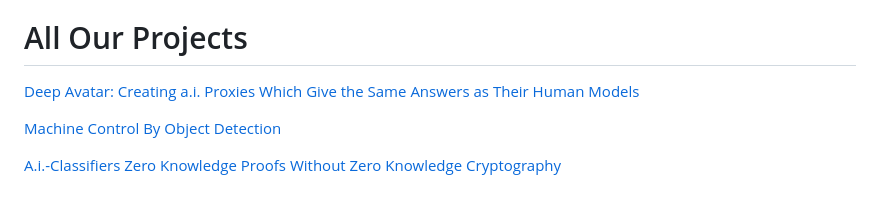
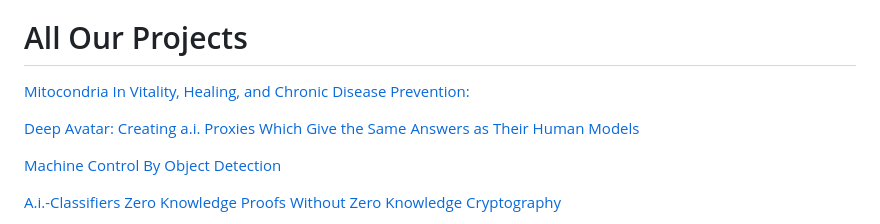
Before and after one commit to johnshearing/johnshearing.github.io, a Markdown page: README.md, the part around the change. GitHub-like rendering; blank space fills up the shorter version.

```diff
--- a/README.md
+++ b/README.md
@@ -4,7 +4,8 @@ Or just follow the links below
 <html>
 <body>
 <h1>All Our Projects</h1>
-<p><a href="https://github.com/johnshearing/deep_avatar ">Deep Avatar: Creating a.i. Proxies Which Give the Same Answers as Their Human Models</a></p>
+<p><a href="https://github.com/johnshearing/mitochondria_in_vitality_healing_and_chronic_disease_prevention">Mitocondria In Vitality, Healing, and Chronic Disease Prevention: </a></p>
+<p><a href="https://github.com/johnshearing/deep_avatar">Deep Avatar: Creating a.i. Proxies Which Give the Same Answers as Their Human Models</a></p>
 <p><a href="https://github.com/johnshearing/MachineControlByObjectDetection">Machine Control By Object Detection</a></p>
 <p><a href="https://github.com/johnshearing/A.i.-Classifiers-Zero-Knowledge-Proofs-Without-Zero-Knowledge-Cryptography/blob/main/README.md">A.i.-Classifiers Zero Knowledge Proofs Without Zero Knowledge Cryptography</a></p>
 <p><a href="https://github.com/johnshearing/PrivateKeyVault#privatekeyvault---click-for-open-source-make-instructions">PrivateKeyVault</a></p>
```
